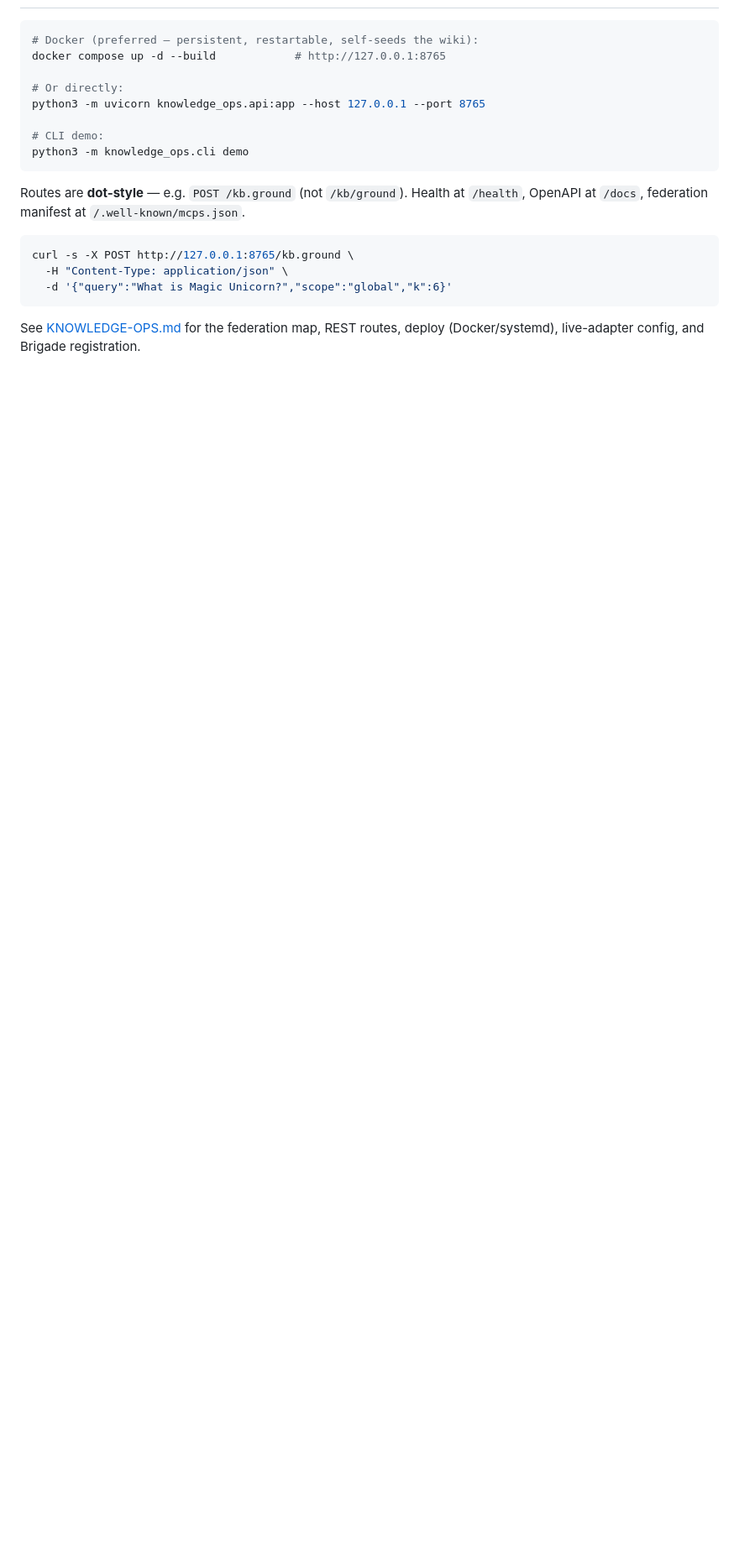
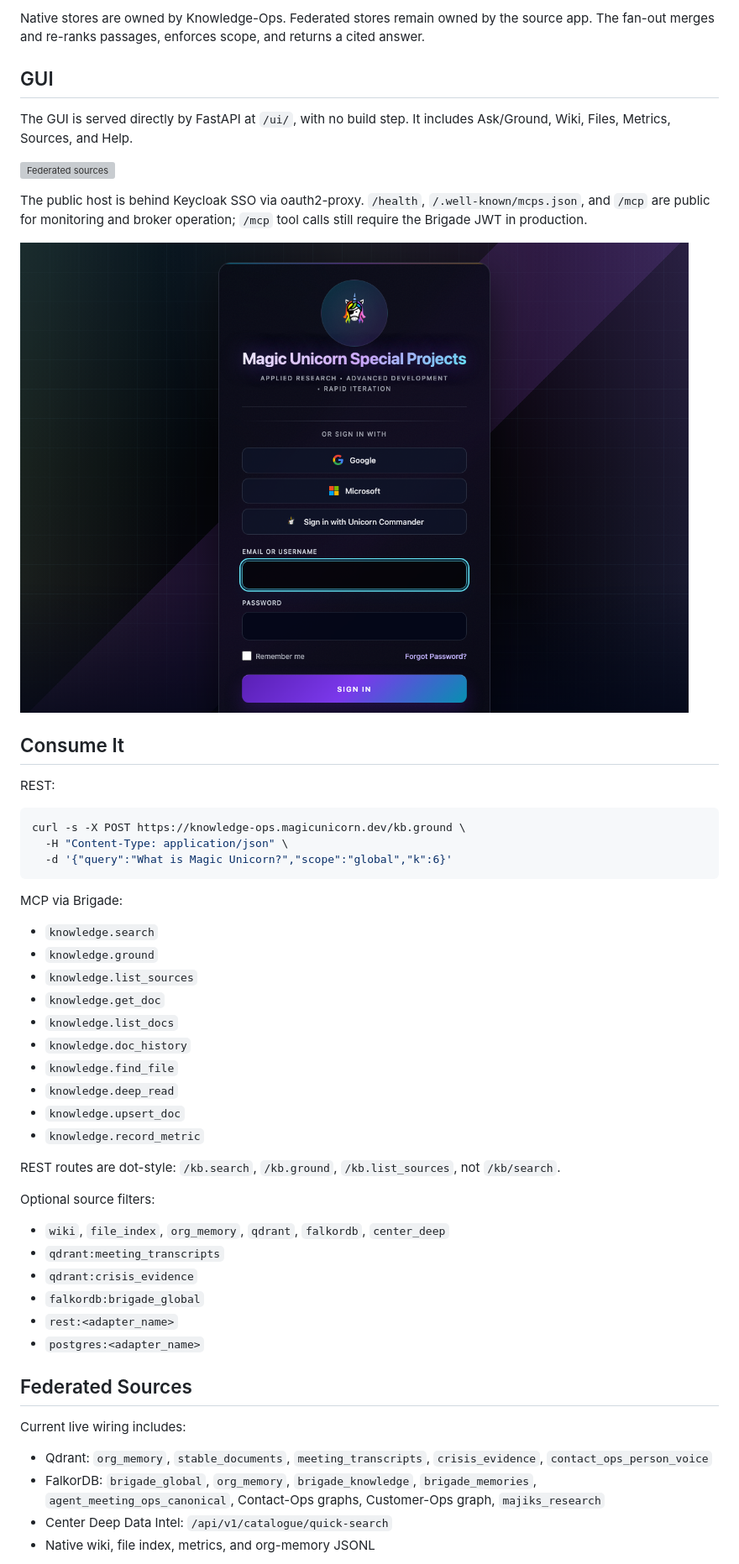
Before and after one commit to Unicorn-Commander/Knowledge-Ops, a Markdown page: README.md, the part around the change printed below. Shown: that part at 84% size. Drawn GitHub-style; pictures changed too: docs/screenshots/knowledge-ops-sso-gate.png (added); blank space fills up the shorter version; grey boxes are pictures that could not be loaded.

Commit message:
Expand Knowledge-Ops federation and register Librarian

````diff
--- a/README.md
+++ b/README.md
@@ -8,23 +46,55 @@ Deep, enforces scope, and returns cited passages.
+Native stores are owned by Knowledge-Ops. Federated stores remain owned by the source app. The fan-out merges and re-ranks passages, enforces scope, and returns a cited answer.
+
+## GUI
+
+The GUI is served directly by FastAPI at `/ui/`, with no build step. It includes Ask/Ground, Wiki, Files, Metrics, Sources, and Help.
+
+![Federated sources](docs/screenshots/knowledge-ops-sources.png)
+
+The public host is behind Keycloak SSO via oauth2-proxy. `/health`, `/.well-known/mcps.json`, and `/mcp` are public for monitoring and broker operation; `/mcp` tool calls still require the Brigade JWT in production.
+
+![SSO gate](docs/screenshots/knowledge-ops-sso-gate.png)
+
+## Consume It
+
+REST:
 
 ```bash
-# Docker (preferred — persistent, restartable, self-seeds the wiki):
-docker compose up -d --build            # http://127.0.0.1:8765
-
-# Or directly:
-python3 -m uvicorn knowledge_ops.api:app --host 127.0.0.1 --port 8765
-
-# CLI demo:
-python3 -m knowledge_ops.cli demo
-```
-
-Routes are **dot-style** — e.g. `POST /kb.ground` (not `/kb/ground`). Health at
-`/health`, OpenAPI at `/docs`, federation manifest at `/.well-known/mcps.json`.
-
-```bash
-curl -s -X POST http://127.0.0.1:8765/kb.ground \
+curl -s -X POST https://knowledge-ops.magicunicorn.dev/kb.ground \
   -H "Content-Type: application/json" \
   -d '{"query":"What is Magic Unicorn?","scope":"global","k":6}'
 ```
 
-See [KNOWLEDGE-OPS.md](KNOWLEDGE-OPS.md) for the federation map, REST routes, deploy
-(Docker/systemd), live-adapter config, and Brigade registration.
+MCP via Brigade:
+
+- `knowledge.search`
+- `knowledge.ground`
+- `knowledge.list_sources`
+- `knowledge.get_doc`
+- `knowledge.list_docs`
+- `knowledge.doc_history`
+- `knowledge.find_file`
+- `knowledge.deep_read`
+- `knowledge.upsert_doc`
+- `knowledge.record_metric`
+
+REST routes are dot-style: `/kb.search`, `/kb.ground`, `/kb.list_sources`, not `/kb/search`.
+
+Optional source filters:
+
+- `wiki`, `file_index`, `org_memory`, `qdrant`, `falkordb`, `center_deep`
+- `qdrant:meeting_transcripts`
+- `qdrant:crisis_evidence`
+- `falkordb:brigade_global`
+- `rest:<adapter_name>`
+- `postgres:<adapter_name>`
+
+## Federated Sources
+
+Current live wiring includes:
+
+- Qdrant: `org_memory`, `stable_documents`, `meeting_transcripts`, `crisis_evidence`, `contact_ops_person_voice`
+- FalkorDB: `brigade_global`, `org_memory`, `brigade_knowledge`, `brigade_memories`, `agent_meeting_ops_canonical`, Contact-Ops graphs, Customer-Ops graph, `majiks_research`
+- Center Deep Data Intel: `/api/v1/catalogue/quick-search`
+- Native wiki, file index, metrics, and org-memory JSONL
+
````
Also changed, not shown: other parts of README.md (+132 -4 lines), docs/screenshots/knowledge-ops-gui.png (added), 13 other files.
